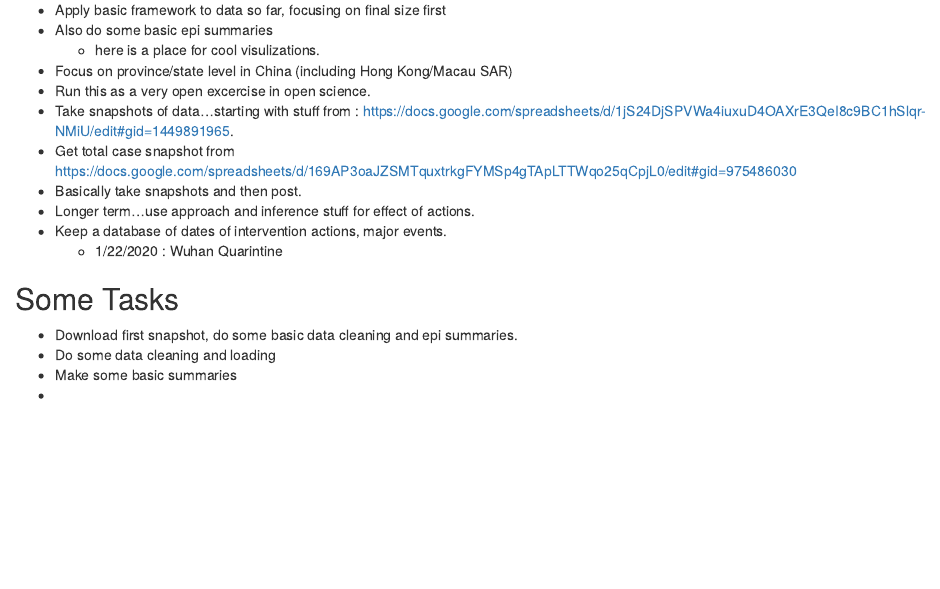
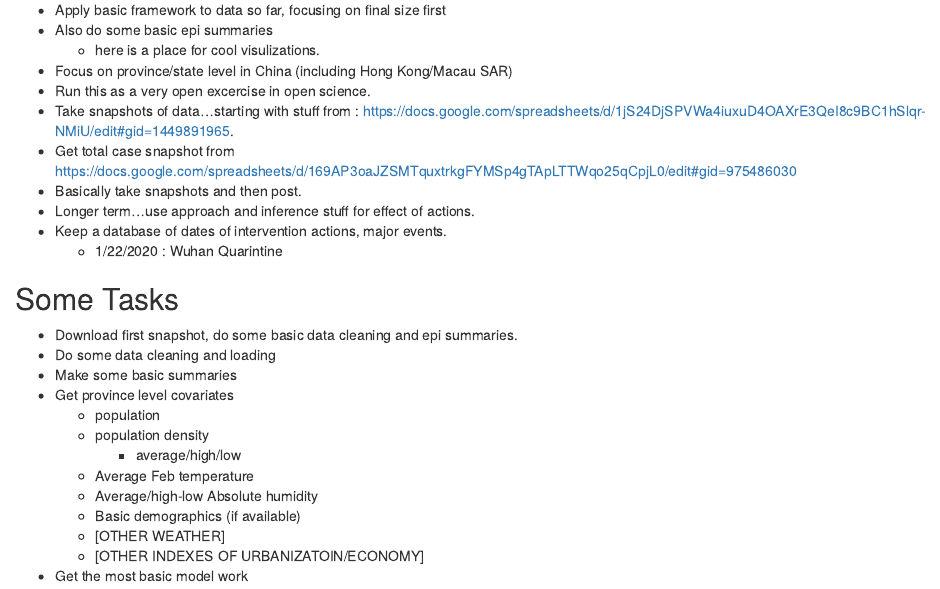
Before and after one commit to HopkinsIDD/nCoV-Sandbox, an R Markdown document (nCoV-Sandbox.Rmd): the page in a window 1100 px wide, from 130 px down. The pictures show the output file nCoV-Sandbox.html that the author committed with the source, opened offline.

Commit message:
Updated tasks

```diff
--- a/nCoV-Sandbox.Rmd
+++ b/nCoV-Sandbox.Rmd
@@ -1,6 +1,8 @@
 ---
 title: "R Notebook"
-output: html_notebook
+output:
+  html_document:
+    df_print: paged
 ---
 
 
@@ -22,3 +24,16 @@ output: html_notebook
 
 ## Some Tasks
 - Download first snapshot, do some basic data cleaning and epi summaries.
+- Do some data cleaning and loading
+- Make some basic summaries
+- Get province level covariates
+    - population
+    - population density
+      - average/high/low
+    - Average Feb temperature
+    - Average/high-low Absolute humidity
+    - Basic demographics (if available)
+    - [OTHER WEATHER]
+    - [OTHER INDEXES OF URBANIZATOIN/ECONOMY]
+
+- Get the most basic model work
```
Also changed, not shown: nCoV-Sandbox.html.
